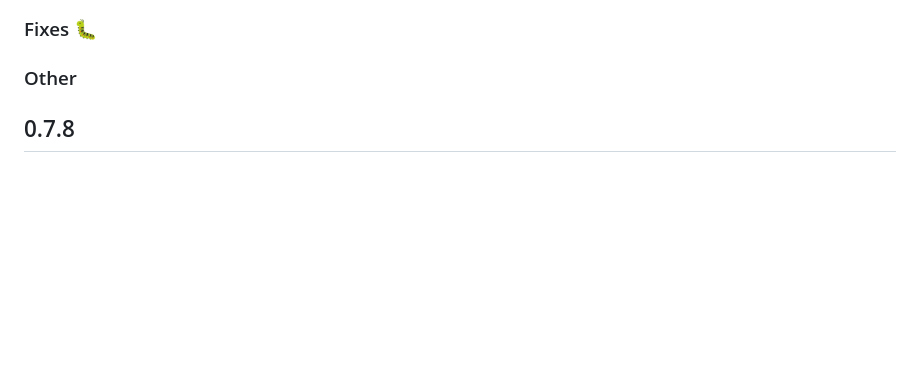
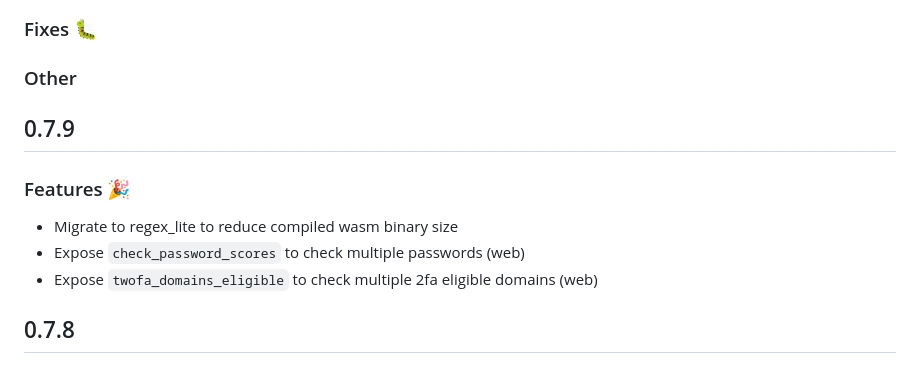
Before and after one commit to protonpass/proton-pass-common, a Markdown page: CHANGELOG.md, the part around the change. GitHub-like rendering; blank space fills up the shorter version.

Commit message:
chore: update changelog

```diff
--- a/CHANGELOG.md
+++ b/CHANGELOG.md
@@ -5,6 +5,14 @@
 ### Fixes :bug:
 
 ### Other
+
+## 0.7.9
+
+### Features :tada:
+
+- Migrate to regex_lite to reduce compiled wasm binary size
+- Expose `check_password_scores` to check multiple passwords (web)
+- Expose `twofa_domains_eligible` to check multiple 2fa eligible domains (web)
 
 ## 0.7.8
 
```
